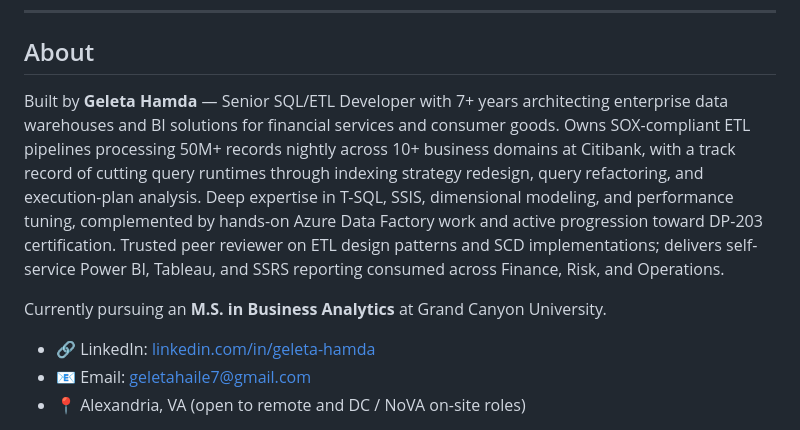
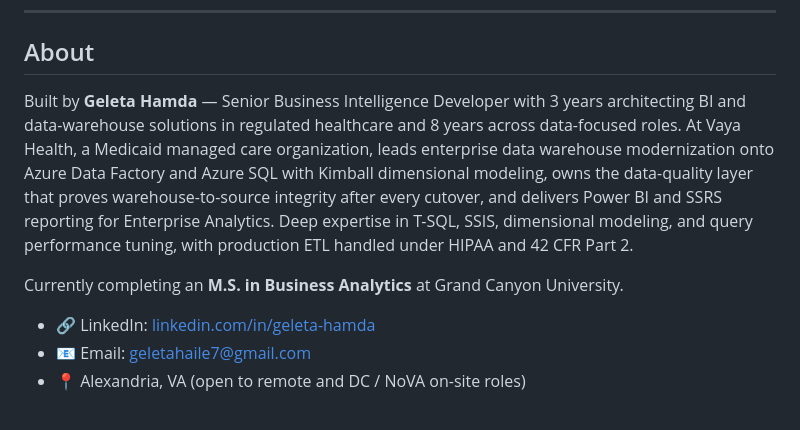
Before and after one commit to Geletahaile/Geletahaile.github.io, a Markdown page: README.md, the part around the change. Rendered like a GitHub page.

```diff
--- a/README.md
+++ b/README.md
@@ -312,9 +312,9 @@ See `docs/design-decisions.md` for the full breakdown.
 
 ## About
 
-Built by **Geleta Hamda** — Senior SQL/ETL Developer with 7+ years architecting enterprise data warehouses and BI solutions for financial services and consumer goods. Owns SOX-compliant ETL pipelines processing 50M+ records nightly across 10+ business domains at Citibank, with a track record of cutting query runtimes through indexing strategy redesign, query refactoring, and execution-plan analysis. Deep expertise in T-SQL, SSIS, dimensional modeling, and performance tuning, complemented by hands-on Azure Data Factory work and active progression toward DP-203 certification. Trusted peer reviewer on ETL design patterns and SCD implementations; delivers self-service Power BI, Tableau, and SSRS reporting consumed across Finance, Risk, and Operations.
+Built by **Geleta Hamda** — Senior Business Intelligence Developer with 3 years architecting BI and data-warehouse solutions in regulated healthcare and 8 years across data-focused roles. At Vaya Health, a Medicaid managed care organization, leads enterprise data warehouse modernization onto Azure Data Factory and Azure SQL with Kimball dimensional modeling, owns the data-quality layer that proves warehouse-to-source integrity after every cutover, and delivers Power BI and SSRS reporting for Enterprise Analytics. Deep expertise in T-SQL, SSIS, dimensional modeling, and query performance tuning, with production ETL handled under HIPAA and 42 CFR Part 2.
 
-Currently pursuing an **M.S. in Business Analytics** at Grand Canyon University.
+Currently completing an **M.S. in Business Analytics** at Grand Canyon University.
 
 - 🔗 LinkedIn: [linkedin.com/in/geleta-hamda](https://www.linkedin.com/in/geleta-hamda/)
 - 📧 Email: geletahaile7@gmail.com
```
